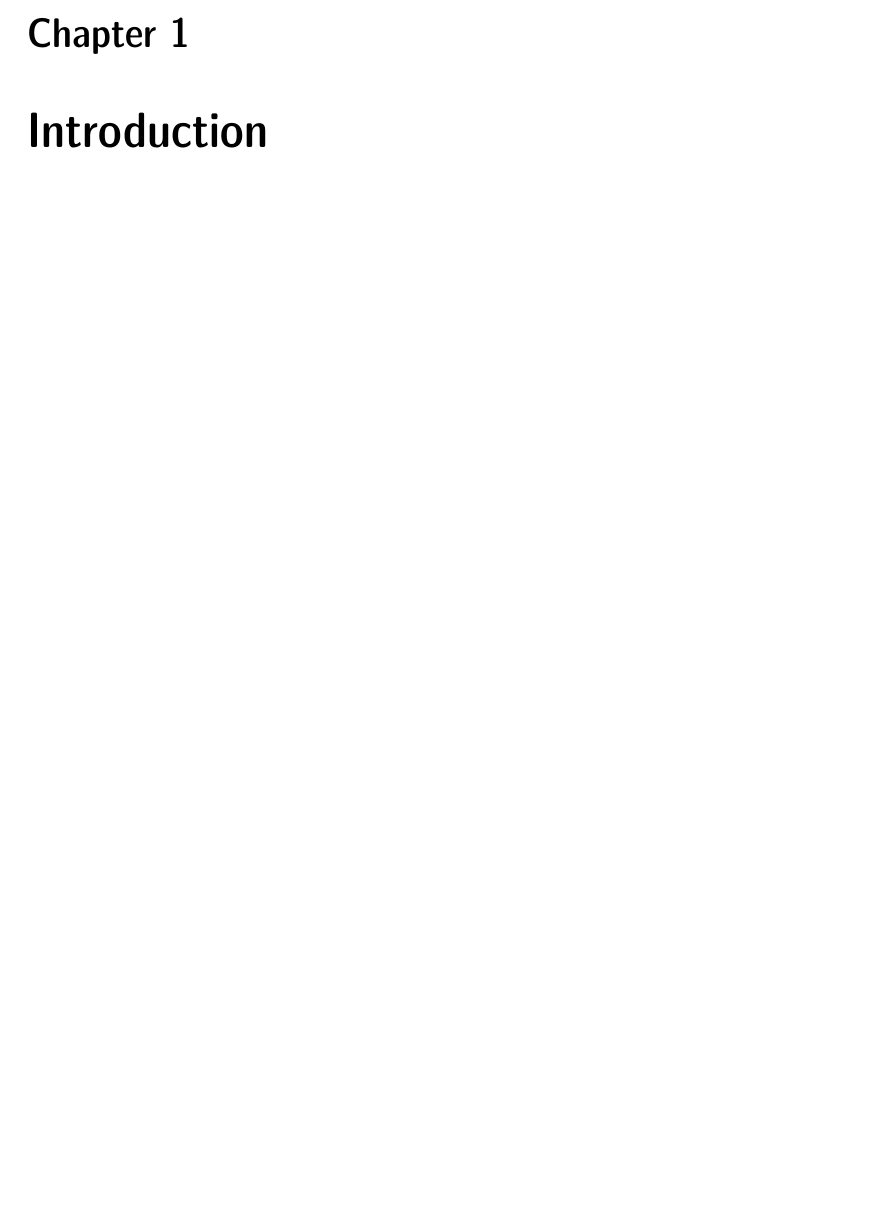
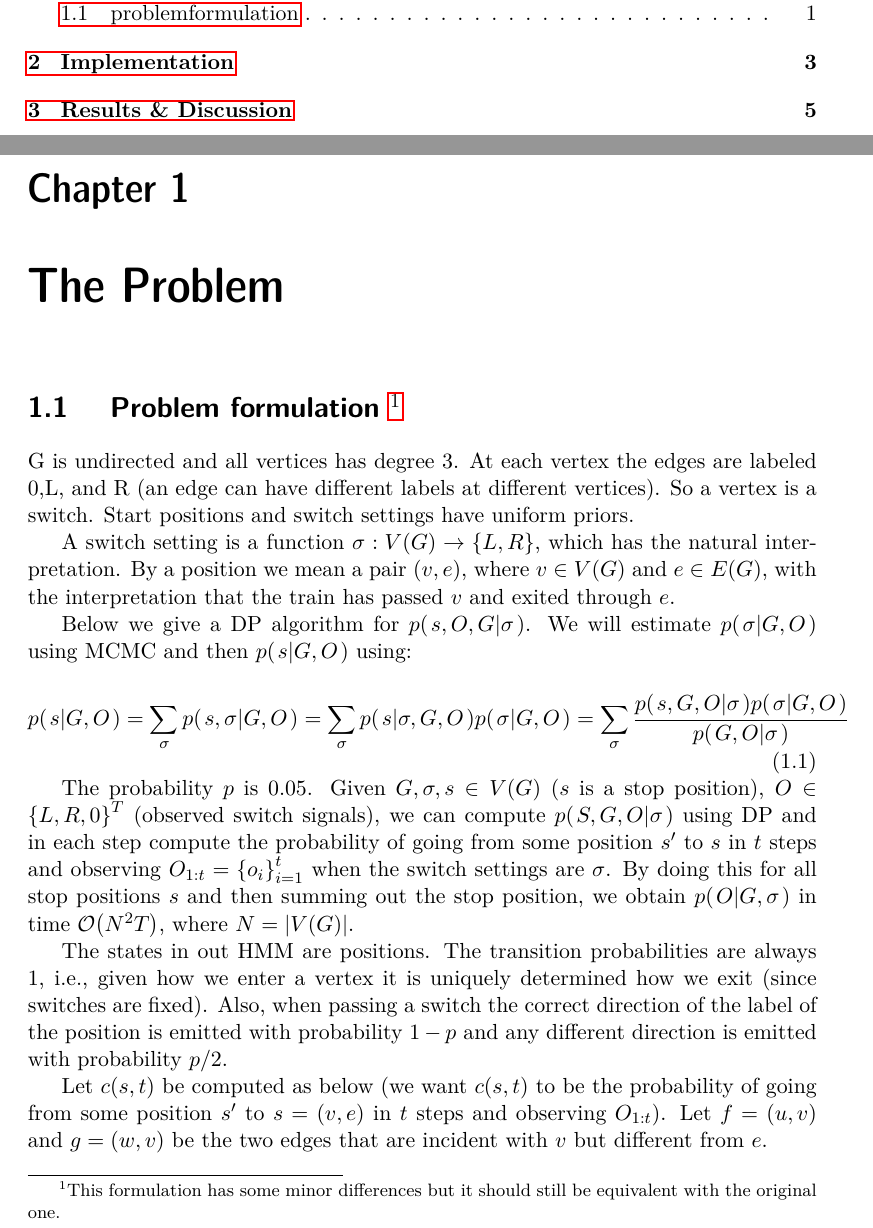
Before and after one commit to Jim-Holmstroem/dd2447_project, a LaTeX thesis (doc/report.tex): part of page 5 of 5 before the commit and two parts of pages 3 and 5 of 9 after it, the two joined at a grey line, cut at the place of the change, the shorter picture padded with empty space. Compiled offline with pdfLaTeX.

Commit message:
started on the first problem formulation (straight up and down from the project description)

```diff
--- a/doc/report.tex
+++ b/doc/report.tex
@@ -14,13 +14,7 @@
 \usepackage{graphicx}
 \usepackage{enumitem}
 \usepackage{float}
-
-\newcommand{\NN}{\ensuremath{\mathbb{N}}}
-\newcommand{\ZZ}{\ensuremath{\mathbb{Z}}}
-\newcommand{\QQ}{\ensuremath{\mathbb{Q}}}
-\newcommand{\RR}{\ensuremath{\mathbb{R}}}
-\newcommand{\CC}{\ensuremath{\mathbb{C}}}
-\newcommand{\GG}{\ensuremath{\mathcal{G}}}
+\usepackage{helpers}
 
 \newcommand{\Cpp}{\texttt{C++}}
 \newcommand{\Gcc}{\texttt{gcc}}
@@ -46,5 +40,56 @@
     \mainmatter
     \pagestyle{newchap}
 
-    \chapter{Introduction}
+    \chapter{The Problem}
+        \section[problemformulation]{
+            Problem formulation
+            \footnote{
+                This formulation has some minor differences but it should still
+                be equivalent with the original one.
+            }
+        }
+        G is undirected and all vertices has degree 3. At each vertex the edges
+        are labeled 0,L, and R (an edge can have different labels at different
+        vertices). So a vertex is a switch. Start positions and switch settings
+        have uniform priors.
 
+        A switch setting is a function $\sigma: V(G)\rightarrow\set{L,R}$, which
+        has the natural interpretation. By a position we mean a pair $(v,e)$,
+        where $v\in V(G)$ and $e\in E(G)$, with the interpretation that the
+        train has passed $v$ and exited through $e$.
+
+        Below we give a DP algorithm for $\cprob{s,O,G}{\sigma}$. We will
+        estimate $\cprob{\sigma}{G,O}$ using MCMC and then $\cprob{s}{G,O}$
+        using:
+        \begin{equation}
+            \cprob{s}{G,O}
+            = \sum\limits_\sigma
+                \cprob{s,\sigma}{G,O}
+            = \sum\limits_\sigma
+                \cprob{s}{\sigma,G,O}\cprob{\sigma}{G,O}
+            = \sum\limits_\sigma
+                \frac{
+                    \cprob{s,G,O}{\sigma}\cprob{\sigma}{G,O}
+                }{
+                    \cprob{G,O}{\sigma}
+                }
+        \end{equation}
+
+    The probability $p$ is $0.05$. Given $G,\sigma,s\in V(G)$ ($s$ is a stop
+    position), $O\in\set{L,R,0}^T$ (observed switch signals), we can compute
+    $\cprob{S,G,O}{\sigma}$ using DP and in each step compute the probability
+    of going from some position $s'$ to $s$ in $t$ steps and observing
+    $O_{1:t}=\set{o_i}_{i=1}^t$ when the switch settings are $\sigma$. By doing this
+    for all stop positions $s$ and then summing out the stop position, we
+    obtain $\cprob{O}{G,\sigma}$ in time $\Ordo{N^2T}$, where $N=|V(G)|$.
+
+    The states in out HMM are positions. The transition probabilities are
+    always 1, i.e., given how we enter a vertex it is uniquely determined how
+    we exit (since switches are fixed). Also, when passing a switch the correct
+    direction of the label of the position is emitted with probability $1-p$
+    and any different direction is emitted with probability $p/2$.
+
+    Let $c(s,t)$ be computed as below (we want $c(s,t)$ to be the probability
+    of going from some position $s'$ to $s=(v,e)$ in $t$ steps and observing
+    $O_{1:t}$). Let $f=(u,v)$ and $g=(w,v)$ be the two edges that are incident
+    with $v$ but different from $e$.
```
Also changed, not shown: doc/report.tex (12 more changed lines).
